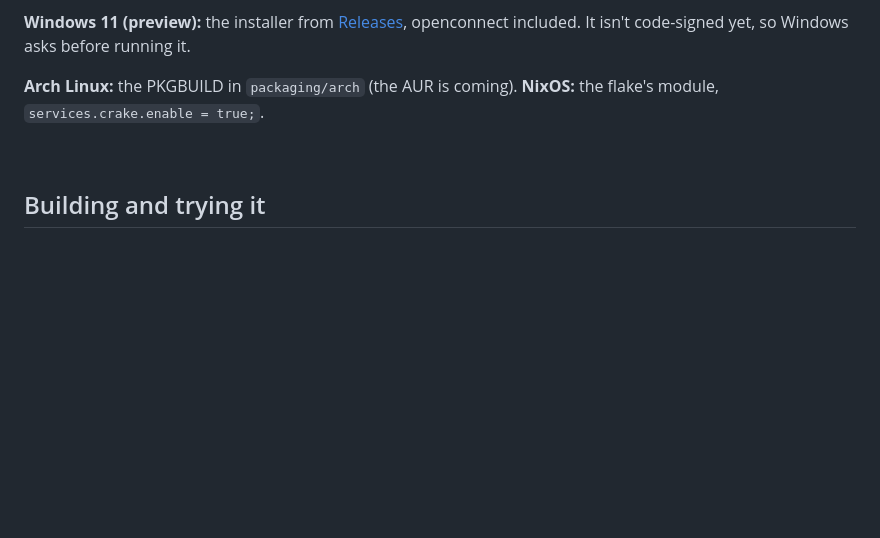
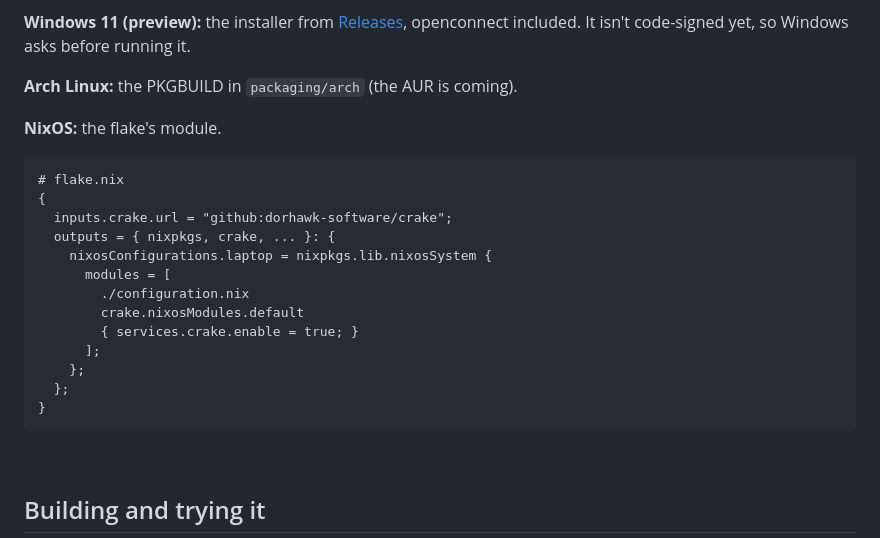
Before and after one commit to dorhawk-software/crake, a Markdown page: README.md, the part around the change. Rendered like a GitHub page; blank space fills up the shorter version.

Commit message:
README: Arch and NixOS on lines of their own
NixOS gets a flake example that evaluates: the module imported into a nixosSystem, services.crake.enable set.

Co-Authored-By: Claude Opus 5.5 <noreply@anthropic.com>

````diff
--- a/README.md
+++ b/README.md
@@ -241,8 +241,25 @@ openconnect along. The installer is signed and notarized.
 **Windows 11 (preview):** the installer from [Releases](https://github.com/dorhawk-software/crake/releases),
 openconnect included. It isn't code-signed yet, so Windows asks before running it.
 
-**Arch Linux:** the PKGBUILD in `packaging/arch` (the AUR is coming). **NixOS:** the flake's module,
-`services.crake.enable = true;`.
+**Arch Linux:** the PKGBUILD in `packaging/arch` (the AUR is coming).
+
+**NixOS:** the flake's module.
+
+```nix
+# flake.nix
+{
+  inputs.crake.url = "github:dorhawk-software/crake";
+  outputs = { nixpkgs, crake, ... }: {
+    nixosConfigurations.laptop = nixpkgs.lib.nixosSystem {
+      modules = [
+        ./configuration.nix
+        crake.nixosModules.default
+        { services.crake.enable = true; }
+      ];
+    };
+  };
+}
+```
 
 <br/>
 
````
